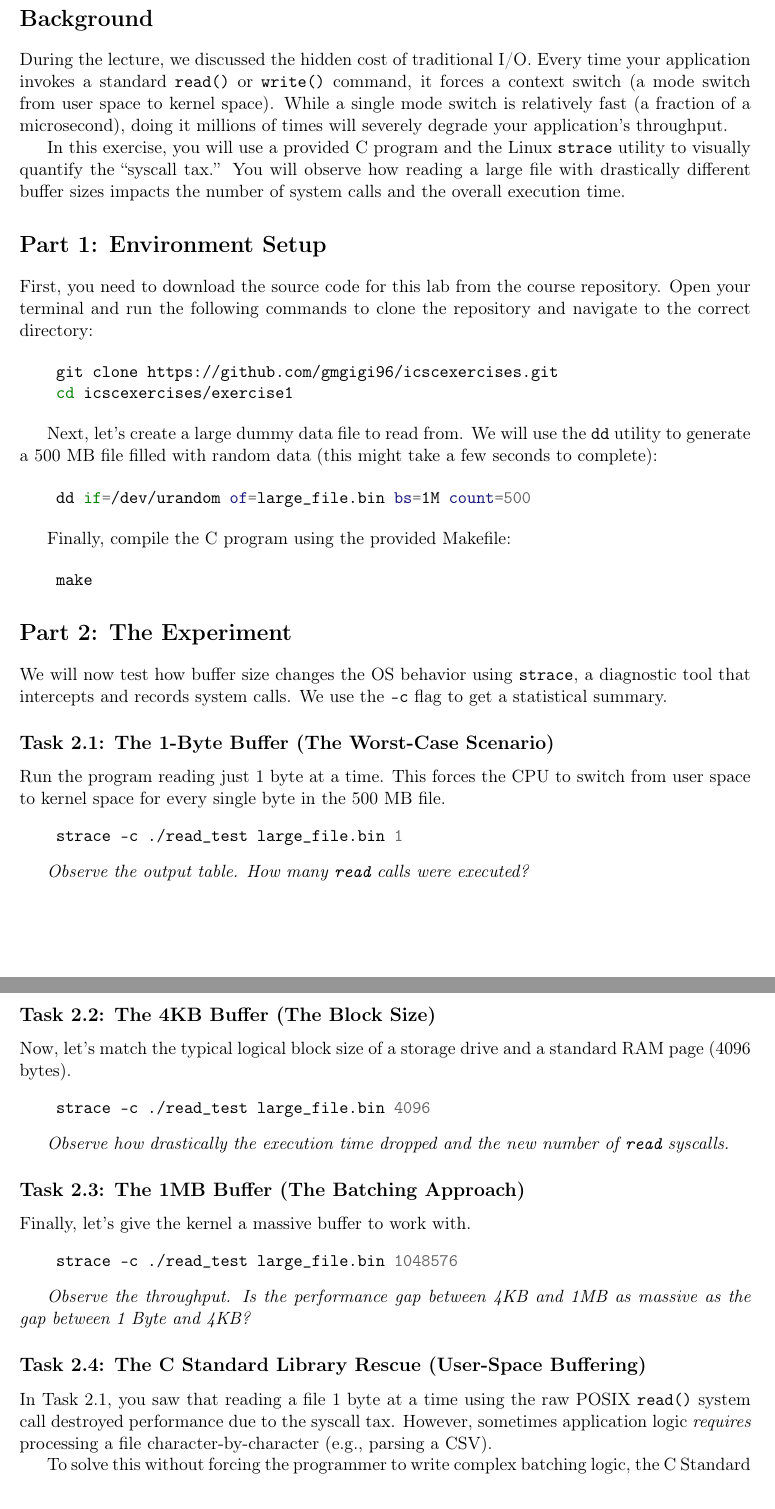
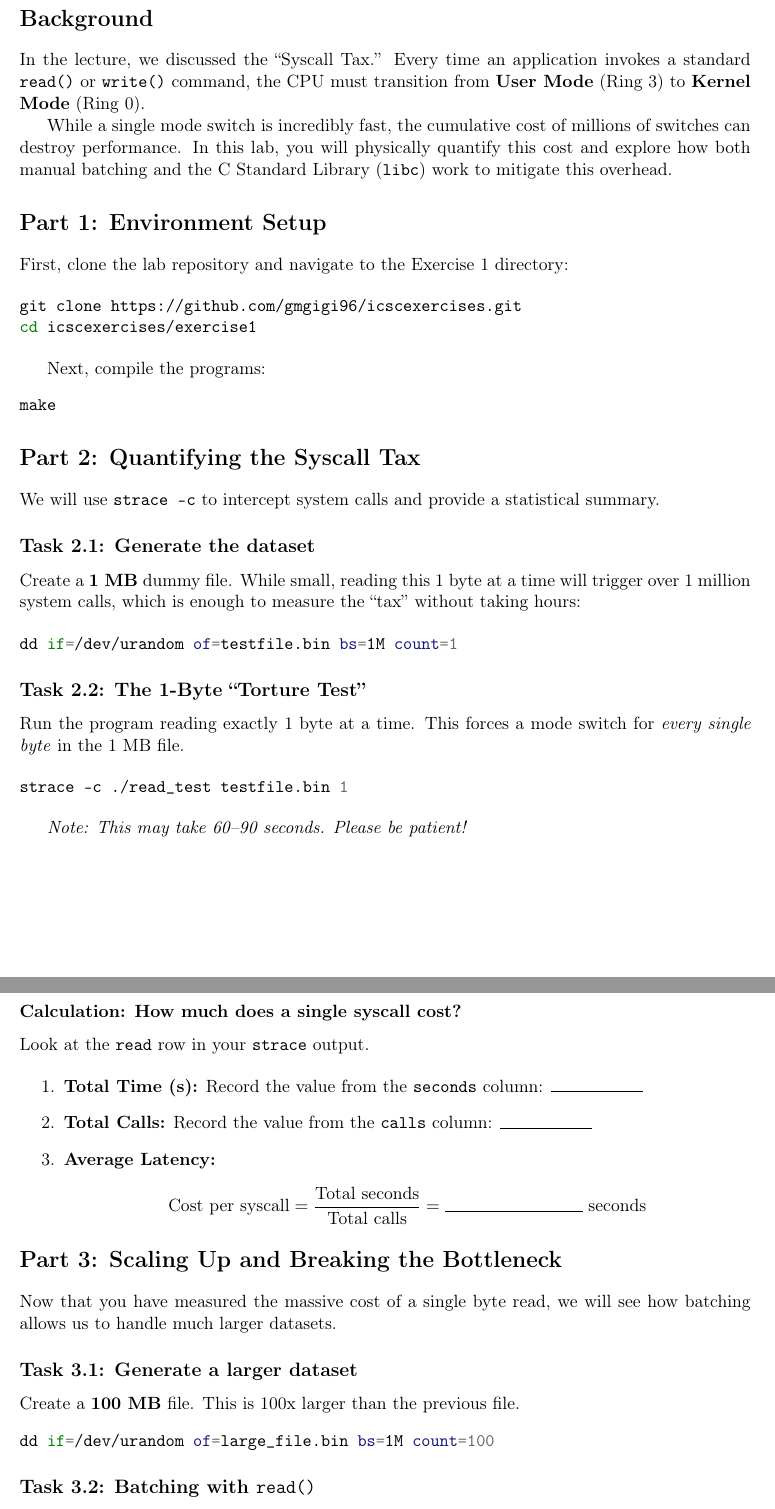
Before and after one commit to gmgigi96/icscexercises, a LaTeX problem sheet (exercise1.tex): two parts of pages 1 and 2 of 3 before the commit and two parts of pages 1 and 2 of 2 after it, joined at a grey line, cut so that both start at the same text. Compiled offline with pdfLaTeX.

Commit message:
Modified exercise 1 to compute the time spent for a syscall

```diff
--- a/exercise1.tex
+++ b/exercise1.tex
@@ -11,6 +11,7 @@
 \usepackage{mdframed}
 \usepackage{minted}
 \usepackage{ifthen}
+\usepackage{amsmath}
 
 \newdimen\longline
 \longline=\textwidth\advance\longline-6cm
@@ -56,60 +57,79 @@
 \maketitle
 
 \section*{Background}
-During the lecture, we discussed the hidden cost of traditional I/O. Every time your application invokes a standard \texttt{read()} or \texttt{write()} command, it forces a context switch (a mode switch from user space to kernel space). While a single mode switch is relatively fast (a fraction of a microsecond), doing it millions of times will severely degrade your application's throughput.
+In the lecture, we discussed the ``Syscall Tax.'' Every time an application invokes a standard \texttt{read()} or \texttt{write()} command, the CPU must transition from \textbf{User Mode} (Ring 3) to \textbf{Kernel Mode} (Ring 0).
 
-In this exercise, you will use a provided C program and the Linux \texttt{strace} utility to visually quantify the ``syscall tax.'' You will observe how reading a large file with drastically different buffer sizes impacts the number of system calls and the overall execution time.
+While a single mode switch is incredibly fast, the cumulative cost of millions of switches can destroy performance. In this lab, you will physically quantify this cost and explore how both manual batching and the C Standard Library (\texttt{libc}) work to mitigate this overhead.
 
 \section*{Part 1: Environment Setup}
-First, you need to download the source code for this lab from the course repository. Open your terminal and run the following commands to clone the repository and navigate to the correct directory:
+First, clone the lab repository and navigate to the Exercise 1 directory:
 
 \begin{minted}{shell}
-    git clone https://github.com/gmgigi96/icscexercises.git
-    cd icscexercises/exercise1
+git clone https://github.com/gmgigi96/icscexercises.git
+cd icscexercises/exercise1
 \end{minted}
 
-Next, let's create a large dummy data file to read from. We will use the \texttt{dd} utility to generate a 500 MB file filled with random data (this might take a few seconds to complete):
+Next, compile the programs:
+\begin{minted}{shell}
+make
+\end{minted}
+
+\section*{Part 2: Quantifying the Syscall Tax}
+We will use \texttt{strace -c} to intercept system calls and provide a statistical summary.
+
+\subsection*{Task 2.1: Generate the dataset}
+Create a \textbf{1 MB} dummy file. While small, reading this 1 byte at a time will trigger over 1 million system calls, which is enough to measure the ``tax'' without taking hours:
 
 \begin{minted}{shell}
-    dd if=/dev/urandom of=large_file.bin bs=1M count=500
+dd if=/dev/urandom of=testfile.bin bs=1M count=1
 \end{minted}
 
-Finally, compile the C program using the provided Makefile:
+\subsection*{Task 2.2: The 1-Byte ``Torture Test''}
+Run the program reading exactly 1 byte at a time. This forces a mode switch for \textit{every single byte} in the 1 MB file.
 
 \begin{minted}{shell}
-    make
+strace -c ./read_test testfile.bin 1
 \end{minted}
 
-\section*{Part 2: The Experiment}
-We will now test how buffer size changes the OS behavior using \texttt{strace}, a diagnostic tool that intercepts and records system calls. We use the \texttt{-c} flag to get a statistical summary.
+\textit{Note: This may take 60--90 seconds. Please be patient!}
 
-\subsection*{Task 2.1: The 1-Byte Buffer (The Worst-Case Scenario)}
-Run the program reading just 1 byte at a time. This forces the CPU to switch from user space to kernel space for every single byte in the 500 MB file.
+\subsubsection*{Calculation: How much does a single syscall cost?}
+Look at the \texttt{read} row in your \texttt{strace} output.
+
+\begin{enumerate}
+    \item \textbf{Total Time (s):} Record the value from the \texttt{seconds} column: \rule{2cm}{0.4pt}
+    \item \textbf{Total Calls:} Record the value from the \texttt{calls} column: \rule{2cm}{0.4pt}
+    \item \textbf{Average Latency:}
+    \[ \text{Cost per syscall} = \frac{\text{Total seconds}}{\text{Total calls}} = \rule{3cm}{0.4pt} \text{ seconds} \]
+\end{enumerate}
+
+\section*{Part 3: Scaling Up and Breaking the Bottleneck}
+Now that you have measured the massive cost of a single byte read, we will see how batching allows us to handle much larger datasets.
+
+\subsection*{Task 3.1: Generate a larger dataset}
+
+Create a \textbf{100 MB} file. This is 100x larger than the previous file.
 \begin{minted}{shell}
-    strace -c ./read_test large_file.bin 1
+dd if=/dev/urandom of=large_file.bin bs=1M count=100
 \end{minted}
 
-\textit{Observe the output table. How many \texttt{read} calls were executed?}
+\subsection*{Task 3.2: Batching with \texttt{read()}}
+Run the test using a 4KB buffer on the large file. Even though the file is 100x larger than the first one, observe the total time:
 
-
-\subsection*{Task 2.2: The 4KB Buffer (The Block Size)}
-Now, let's match the typical logical block size of a storage drive and a standard RAM page (4096 bytes).
 \begin{minted}{shell}
-    strace -c ./read_test large_file.bin 4096
+time ./read_test large_file.bin 4096
 \end{minted}
 
-\textit{Observe how drastically the execution time dropped and the new number of \texttt{read} syscalls.}
+\section*{Part 4: The C Library Rescue}
+Programmers often need to process files byte-by-byte (e.g., character parsing). To make this efficient without manual buffer management, \texttt{libc} provides \textbf{Buffered I/O}.
 
-\subsection*{Task 2.3: The 1MB Buffer (The Batching Approach)}
-Finally, let's give the kernel a massive buffer to work with.
+Look at \texttt{read\_libc.c}. It loops millions of times reading 1 byte, but it uses \texttt{fread()} instead of the raw \texttt{read()} system call. Trace its execution on the large file:
+
 \begin{minted}{shell}
-    strace -c ./read_test large_file.bin 1048576
+strace -c ./read_libc large_file.bin
 \end{minted}
 
-\textit{Observe the throughput. Is the performance gap between 4KB and 1MB as massive as the gap between 1 Byte and 4KB?}
+\textit{Observe the number of \texttt{read} calls. Even though the C code asks for 1 byte at a time, \texttt{libc} performs its own batching in user-space. How many syscalls did the kernel actually see?}
 
-\subsection*{Task 2.4: The C Standard Library Rescue (User-Space Buffering)}
+\section*{Part 5: Lab Questions}
 
-In Task 2.1, you saw that reading a file 1 byte at a time using the raw POSIX \texttt{read()} system call destroyed performance due to the syscall tax. However, sometimes application logic \textit{requires} processing a file character-by-character (e.g., parsing a CSV).
-
-To solve this without forcing the programmer to write complex batching logic, the C Standard Library (\texttt{libc}) provides user-space buffering via functions like \texttt{fopen()} and \texttt{fread()}.
```
Also changed, not shown: exercise1.tex (32 more changed lines).
